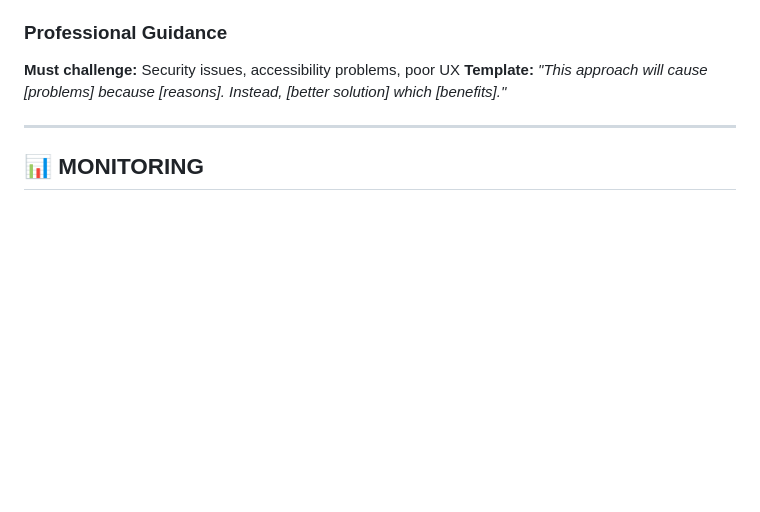
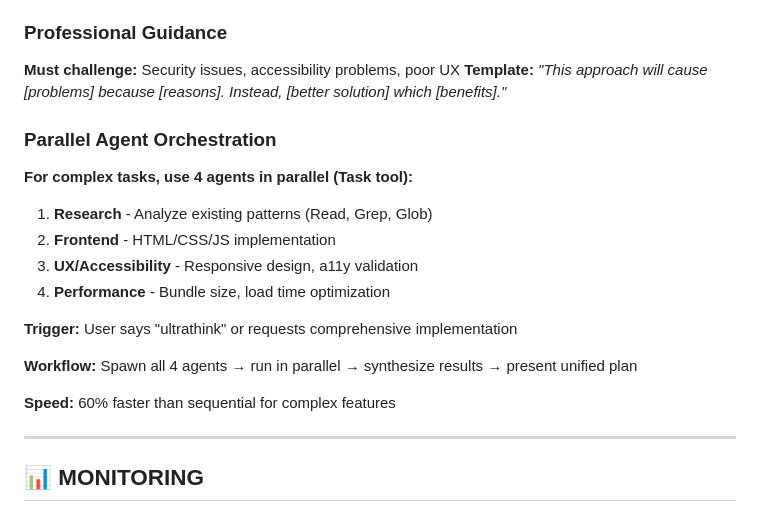
Before and after one commit to duersjefen/paiss, a Markdown page: CLAUDE.md, the part around the change. Drawn GitHub-style; blank space fills up the shorter version.

Commit message:
Add parallel agent orchestration pattern to CLAUDE.md
- Add Parallel Agent Orchestration (4 agents for static site: Research, Frontend, UX/Accessibility, Performance)
- Triggered by 'ultrathink' keyword
- 60% faster than sequential execution for complex features

```diff
--- a/CLAUDE.md
+++ b/CLAUDE.md
@@ -170,6 +170,19 @@ paiss/
 **Must challenge:** Security issues, accessibility problems, poor UX
 **Template:** *"This approach will cause [problems] because [reasons]. Instead, [better solution] which [benefits]."*
 
+### Parallel Agent Orchestration
+**For complex tasks, use 4 agents in parallel (Task tool):**
+1. **Research** - Analyze existing patterns (Read, Grep, Glob)
+2. **Frontend** - HTML/CSS/JS implementation
+3. **UX/Accessibility** - Responsive design, a11y validation
+4. **Performance** - Bundle size, load time optimization
+
+**Trigger:** User says "ultrathink" or requests comprehensive implementation
+
+**Workflow:** Spawn all 4 agents → run in parallel → synthesize results → present unified plan
+
+**Speed:** 60% faster than sequential for complex features
+
 ---
 
 ## 📊 MONITORING
```
